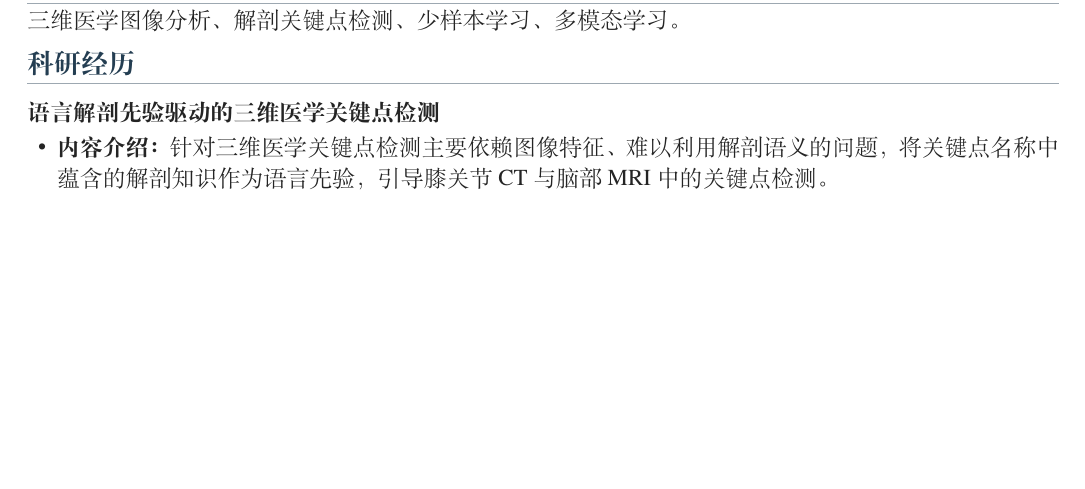
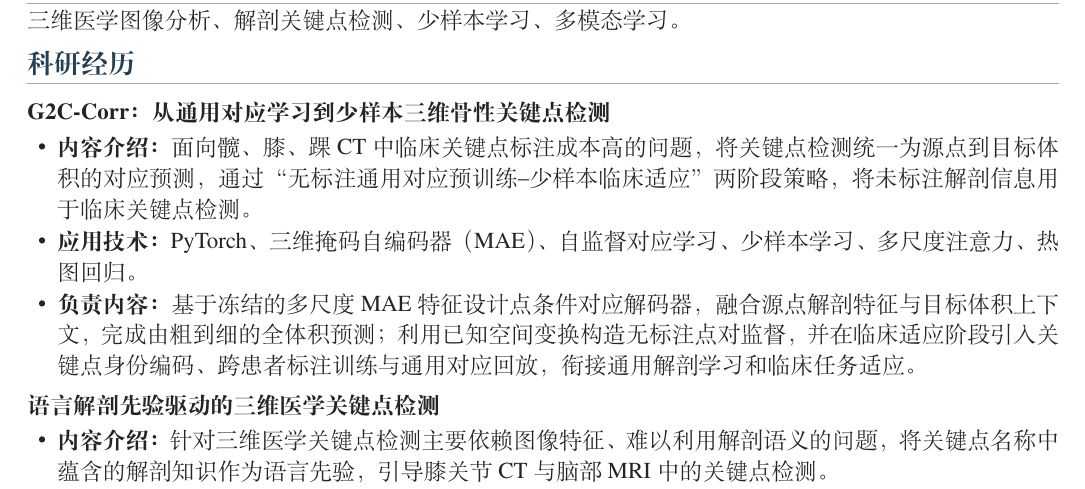
Before and after one commit to G0rg3ous/profile, a LaTeX CV (main.tex): part of the page before the commit and part of page 1 of 2 after it, cut so that both start at the same text, the shorter picture padded with empty space. Compiled offline with XeLaTeX.

Commit message:
Add concise G2C-Corr research experience first without experiment metrics

```diff
--- a/main.tex
+++ b/main.tex
@@ -22,6 +22,13 @@
 三维医学图像分析、解剖关键点检测、少样本学习、多模态学习。
 
 \section{科研经历}
+\datedsubsection{G2C-Corr：从通用对应学习到少样本三维骨性关键点检测}{}
+\begin{itemize}
+\item \textbf{内容介绍：}面向髋、膝、踝 CT 中临床关键点标注成本高的问题，将关键点检测统一为源点到目标体积的对应预测，通过“无标注通用对应预训练--少样本临床适应”两阶段策略，将未标注解剖信息用于临床关键点检测。
+\item \textbf{应用技术：}PyTorch、三维掩码自编码器（MAE）、自监督对应学习、少样本学习、多尺度注意力、热图回归。
+\item \textbf{负责内容：}基于冻结的多尺度 MAE 特征设计点条件对应解码器，融合源点解剖特征与目标体积上下文，完成由粗到细的全体积预测；利用已知空间变换构造无标注点对监督，并在临床适应阶段引入关键点身份编码、跨患者标注训练与通用对应回放，衔接通用解剖学习和临床任务适应。
+\end{itemize}
+
 \datedsubsection{语言解剖先验驱动的三维医学关键点检测}{}
 \begin{itemize}
 \item \textbf{内容介绍：}针对三维医学关键点检测主要依赖图像特征、难以利用解剖语义的问题，将关键点名称中蕴含的解剖知识作为语言先验，引导膝关节 CT 与脑部 MRI 中的关键点检测。
```
